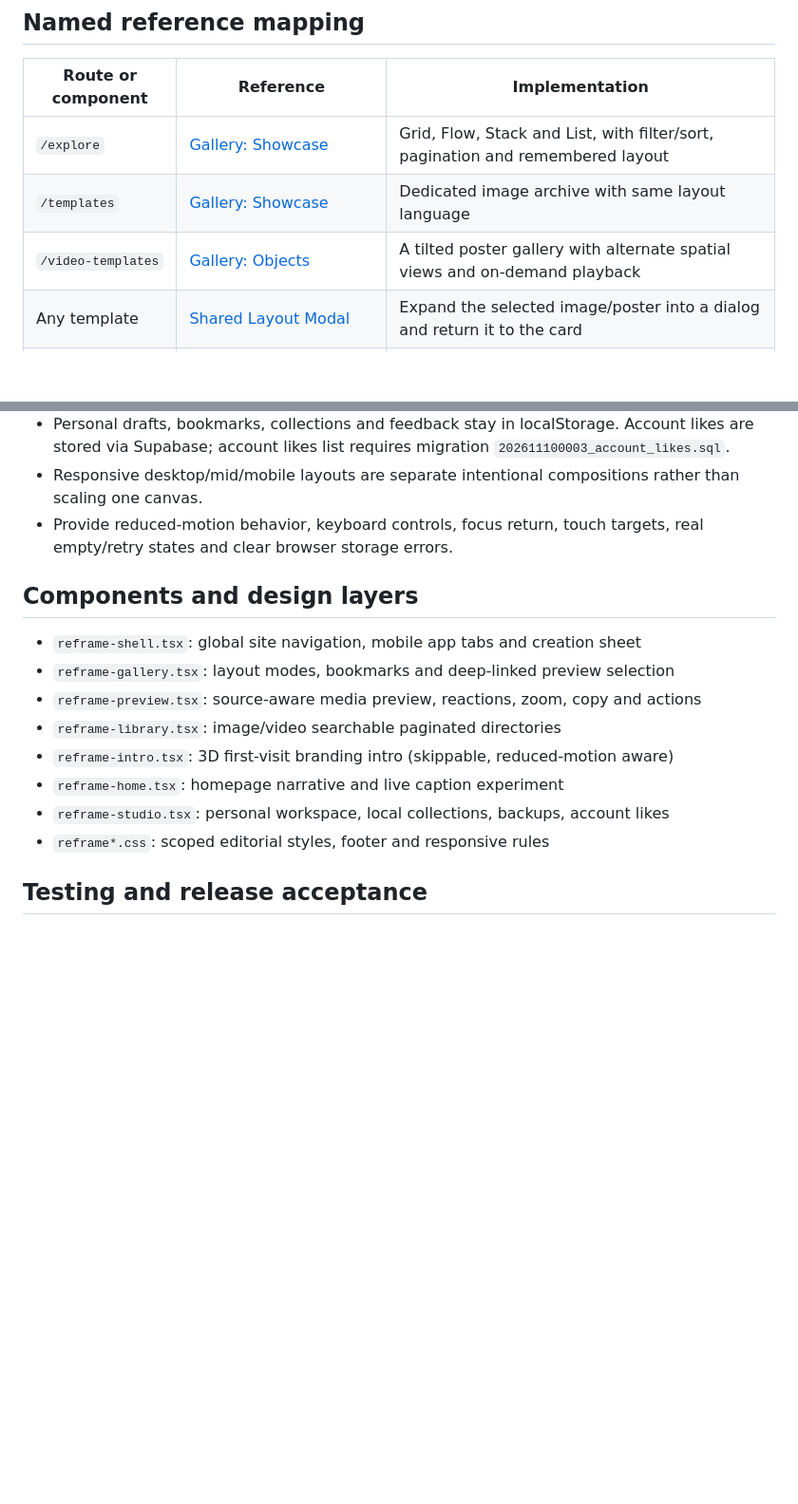
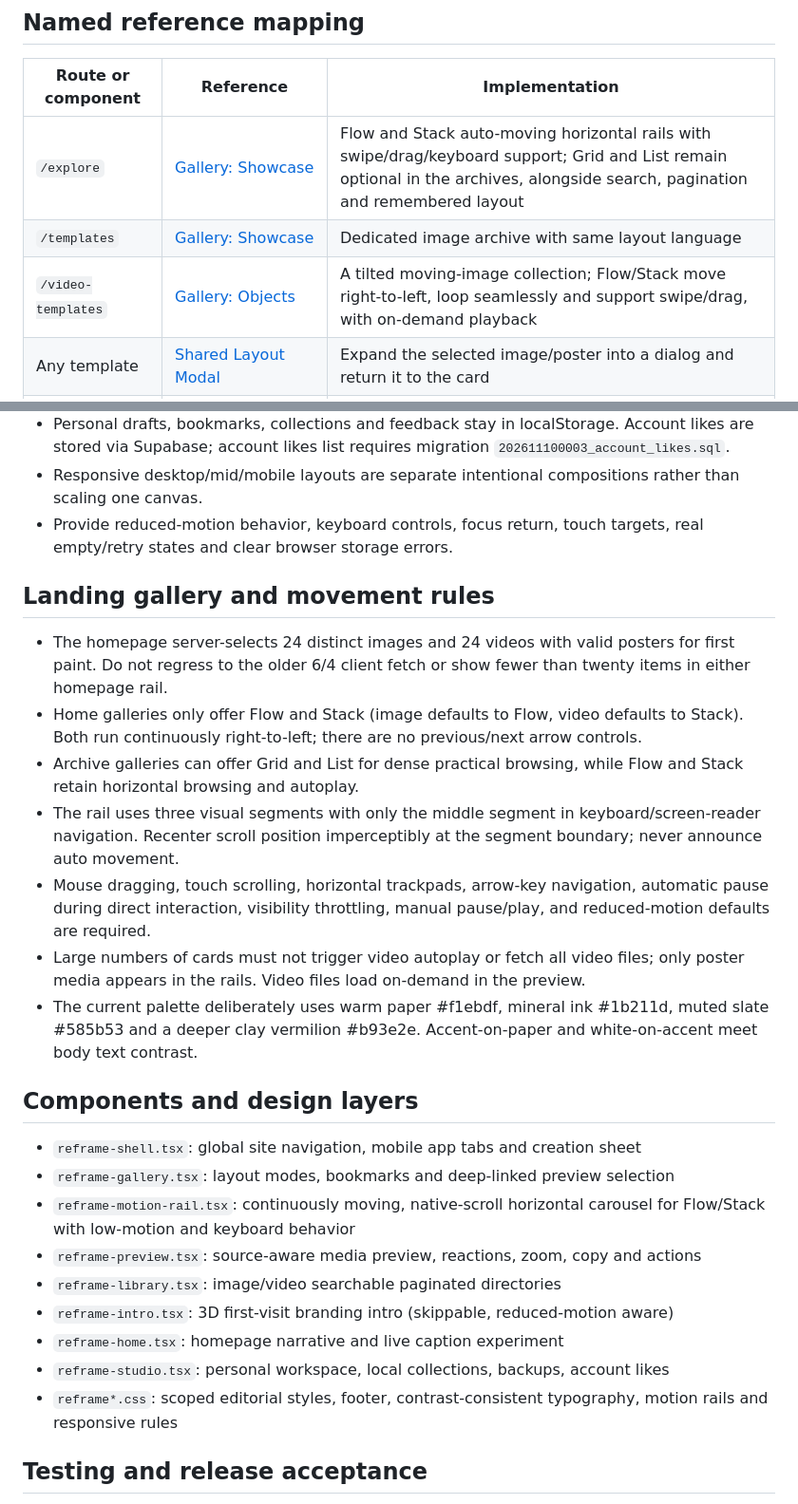
Before and after one commit to RAJ-SUHANDANI/MemeIsMine, a Markdown page: REDESIGN.md, 2 parts joined by grey strips. Shown at 95% size. Rendered like a GitHub page; blank space fills up the shorter version.

Commit message:
Document continuous 24-item galleries, interaction rules and refined visual system

```diff
--- a/REDESIGN.md
+++ b/REDESIGN.md
@@ -13,9 +13,9 @@ Build a peculiar, memorable internet object instead of a generic SaaS dashboard.
 
 | Route or component | Reference | Implementation |
 | --- | --- | --- |
-| `/explore` | [Gallery: Showcase](https://motion.dev/examples/react-gallery-showcase) | Grid, Flow, Stack and List, with filter/sort, pagination and remembered layout |
+| `/explore` | [Gallery: Showcase](https://motion.dev/examples/react-gallery-showcase) | Flow and Stack auto-moving horizontal rails with swipe/drag/keyboard support; Grid and List remain optional in the archives, alongside search, pagination and remembered layout |
 | `/templates` | [Gallery: Showcase](https://motion.dev/examples/react-gallery-showcase) | Dedicated image archive with same layout language |
-| `/video-templates` | [Gallery: Objects](https://motion.dev/examples/react-gallery-objects) | A tilted poster gallery with alternate spatial views and on-demand playback |
+| `/video-templates` | [Gallery: Objects](https://motion.dev/examples/react-gallery-objects) | A tilted moving-image collection; Flow/Stack move right-to-left, loop seamlessly and support swipe/drag, with on-demand playback |
 | Any template | [Shared Layout Modal](https://motion.dev/examples/react-modal-shared-layout) | Expand the selected image/poster into a dialog and return it to the card |
 | Image preview | [Double tap](https://motion.dev/examples/react-tap-double), [Pinch zoom](https://motion.dev/examples/react-pinch-zoom) | Like gesture, zoom, pan, reset, accessible buttons |
 | Preview share | [Copy Button](https://motion.dev/examples/react-copy-button) | Deep link to template with animated check confirmation |
@@ -35,16 +35,27 @@ References inform original implementation. Premium Motion+ example source is not
 - Responsive desktop/mid/mobile layouts are separate intentional compositions rather than scaling one canvas.
 - Provide reduced-motion behavior, keyboard controls, focus return, touch targets, real empty/retry states and clear browser storage errors.
 
+## Landing gallery and movement rules
+
+- The homepage server-selects 24 distinct images and 24 videos with valid posters for first paint. Do not regress to the older 6/4 client fetch or show fewer than twenty items in either homepage rail.
+- Home galleries only offer Flow and Stack (image defaults to Flow, video defaults to Stack). Both run continuously right-to-left; there are no previous/next arrow controls.
+- Archive galleries can offer Grid and List for dense practical browsing, while Flow and Stack retain horizontal browsing and autoplay.
+- The rail uses three visual segments with only the middle segment in keyboard/screen-reader navigation. Recenter scroll position imperceptibly at the segment boundary; never announce auto movement.
+- Mouse dragging, touch scrolling, horizontal trackpads, arrow-key navigation, automatic pause during direct interaction, visibility throttling, manual pause/play, and reduced-motion defaults are required.
+- Large numbers of cards must not trigger video autoplay or fetch all video files; only poster media appears in the rails. Video files load on-demand in the preview.
+- The current palette deliberately uses warm paper #f1ebdf, mineral ink #1b211d, muted slate #585b53 and a deeper clay vermilion #b93e2e. Accent-on-paper and white-on-accent meet body text contrast.
+
 ## Components and design layers
 
 - `reframe-shell.tsx`: global site navigation, mobile app tabs and creation sheet
 - `reframe-gallery.tsx`: layout modes, bookmarks and deep-linked preview selection
+- `reframe-motion-rail.tsx`: continuously moving, native-scroll horizontal carousel for Flow/Stack with low-motion and keyboard behavior
 - `reframe-preview.tsx`: source-aware media preview, reactions, zoom, copy and actions
 - `reframe-library.tsx`: image/video searchable paginated directories
 - `reframe-intro.tsx`: 3D first-visit branding intro (skippable, reduced-motion aware)
 - `reframe-home.tsx`: homepage narrative and live caption experiment
 - `reframe-studio.tsx`: personal workspace, local collections, backups, account likes
-- `reframe*.css`: scoped editorial styles, footer and responsive rules
+- `reframe*.css`: scoped editorial styles, footer, contrast-consistent typography, motion rails and responsive rules
 
 ## Testing and release acceptance
 
```
